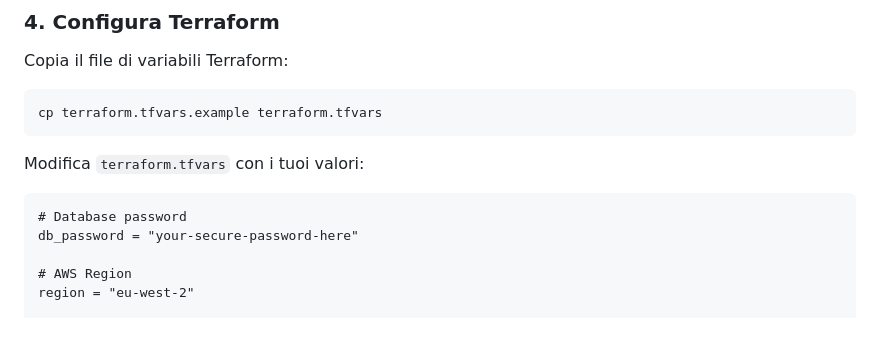
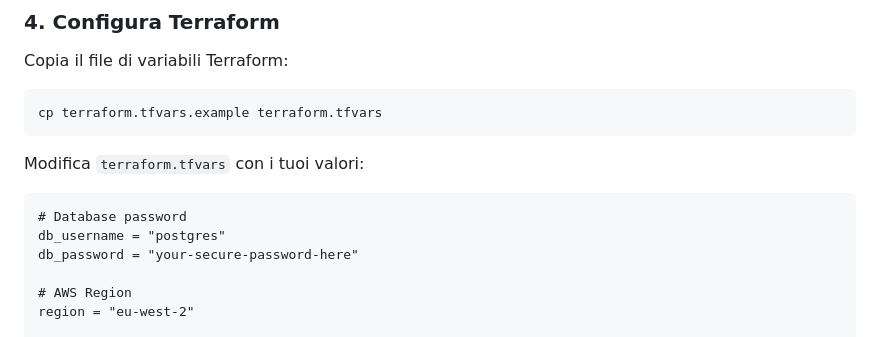
Before and after one commit to GioLauria/hey, a Markdown page: README.md, the part around the change. Drawn GitHub-style.

Commit message:
Update README.md: Add db_username to terraform.tfvars example

````diff
--- a/README.md
+++ b/README.md
@@ -65,6 +65,7 @@ cp terraform.tfvars.example terraform.tfvars
 Modifica `terraform.tfvars` con i tuoi valori:
 ```hcl
 # Database password
+db_username = "postgres"
 db_password = "your-secure-password-here"
 
 # AWS Region
````
